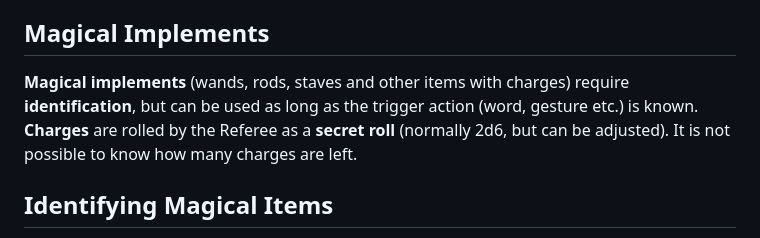
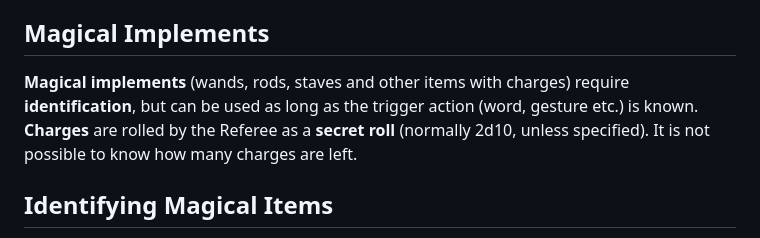
Before and after one commit to kickmaniac/kickmaniac.github.io, a Markdown page: av-knave-2e-hack-rules/arcane-magic/index.md, the part around the change. Rendered like a GitHub page.

```diff
--- a/av-knave-2e-hack-rules/arcane-magic/index.md
+++ b/av-knave-2e-hack-rules/arcane-magic/index.md
@@ -123,7 +123,7 @@ If in possession of a **deciphered** scroll or an **identified** spellbook the p
 
 ## Magical Implements
 
-**Magical implements** (wands, rods, staves and other items with charges) require **identification**, but can be used as long as the trigger action (word, gesture etc.) is known.  **Charges** are rolled by the Referee as a **secret roll** (normally 2d6, but can be adjusted). It is not possible to know how many charges are left.
+**Magical implements** (wands, rods, staves and other items with charges) require **identification**, but can be used as long as the trigger action (word, gesture etc.) is known.  **Charges** are rolled by the Referee as a **secret roll** (normally 2d10, unless specified). It is not possible to know how many charges are left.
 
 ## Identifying Magical Items
 
```
Also changed, not shown: av-knave-2e-hack-rules/advancement/index.md (+2 -0 lines).
